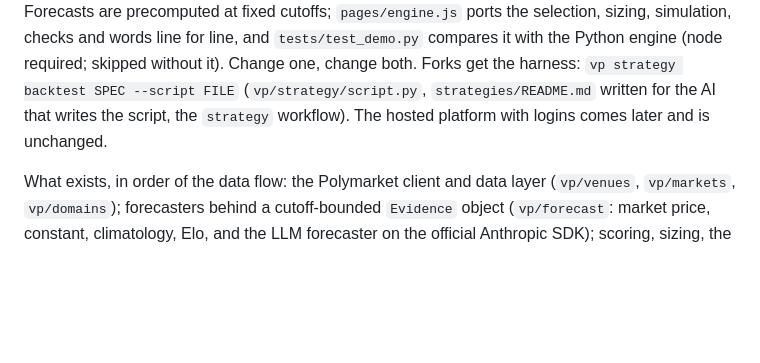
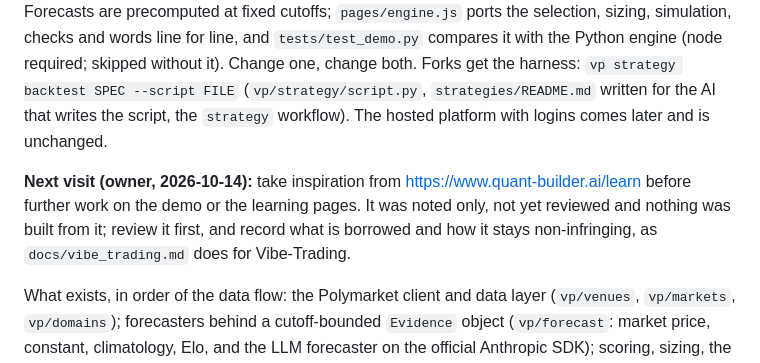
Before and after one commit to kyleyhw/prediction_markets, a Markdown page: CLAUDE.md, the part around the change. GitHub-like rendering; blank space fills up the shorter version.

Commit message:
Note for the next visit: review quant-builder.ai's learn pages for inspiration

```diff
--- a/CLAUDE.md
+++ b/CLAUDE.md
@@ -321,6 +321,12 @@ get the harness: `vp strategy backtest SPEC --script FILE`
 writes the script, the `strategy` workflow). The hosted platform with
 logins comes later and is unchanged.
 
+**Next visit (owner, 2026-10-14):** take inspiration from
+<https://www.quant-builder.ai/learn> before further work on the demo or the
+learning pages. It was noted only, not yet reviewed and nothing was built
+from it; review it first, and record what is borrowed and how it stays
+non-infringing, as `docs/vibe_trading.md` does for Vibe-Trading.
+
 What exists, in order of the data flow: the Polymarket client and data
 layer (`vp/venues`, `vp/markets`, `vp/domains`); forecasters behind a
 cutoff-bounded `Evidence` object (`vp/forecast`: market price, constant,
```
